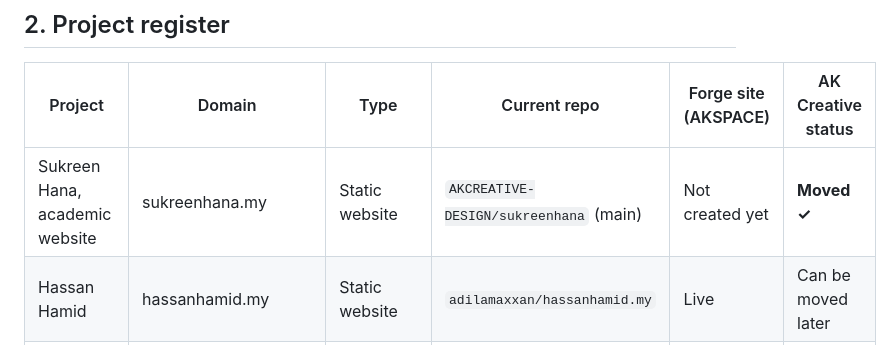
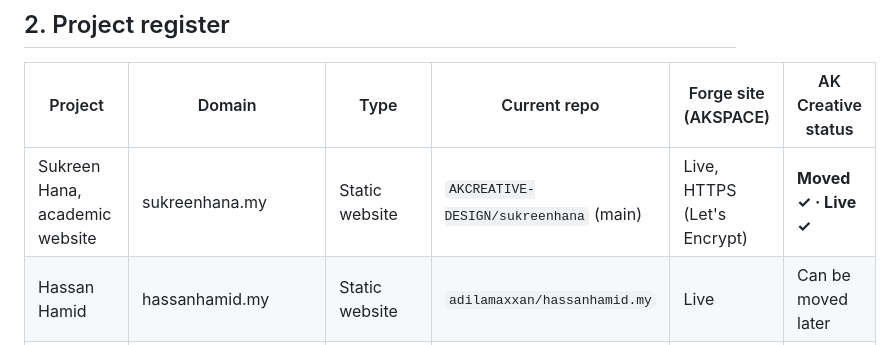
Before and after one commit to adilamaxxan/hassanhamid.my, a Markdown page: AKCREATIVE/README.md, the part around the change. GitHub-like rendering.

Commit message:
AKCREATIVE: sukreenhana.my is live on AKSPACE with HTTPS
Co-Authored-By: Claude Opus 5.5 <noreply@anthropic.com>
Claude-Session: https://claude.ai/code/session_01KFcScGL6yYWWS27pjUqd1k

```diff
--- a/AKCREATIVE/README.md
+++ b/AKCREATIVE/README.md
@@ -28,7 +28,7 @@ Rules:
 
 | Project | Domain | Type | Current repo | Forge site (AKSPACE) | AK Creative status |
 | --- | --- | --- | --- | --- | --- |
-| Sukreen Hana, academic website | sukreenhana.my | Static website | `AKCREATIVE-DESIGN/sukreenhana` (main) | Not created yet | **Moved ✓** |
+| Sukreen Hana, academic website | sukreenhana.my | Static website | `AKCREATIVE-DESIGN/sukreenhana` (main) | Live, HTTPS (Let's Encrypt) | **Moved ✓ · Live ✓** |
 | Hassan Hamid | hassanhamid.my | Static website | `adilamaxxan/hassanhamid.my` | Live | Can be moved later |
 | Haliza Hamid | halizahamid.my | PHP website | (no repo in Forge) | Live | Needs a repo |
 | AK Work System | app.akworksystem.my | System | `adilamaxxan/property-agent-os` | Live | Can be moved later |
```
